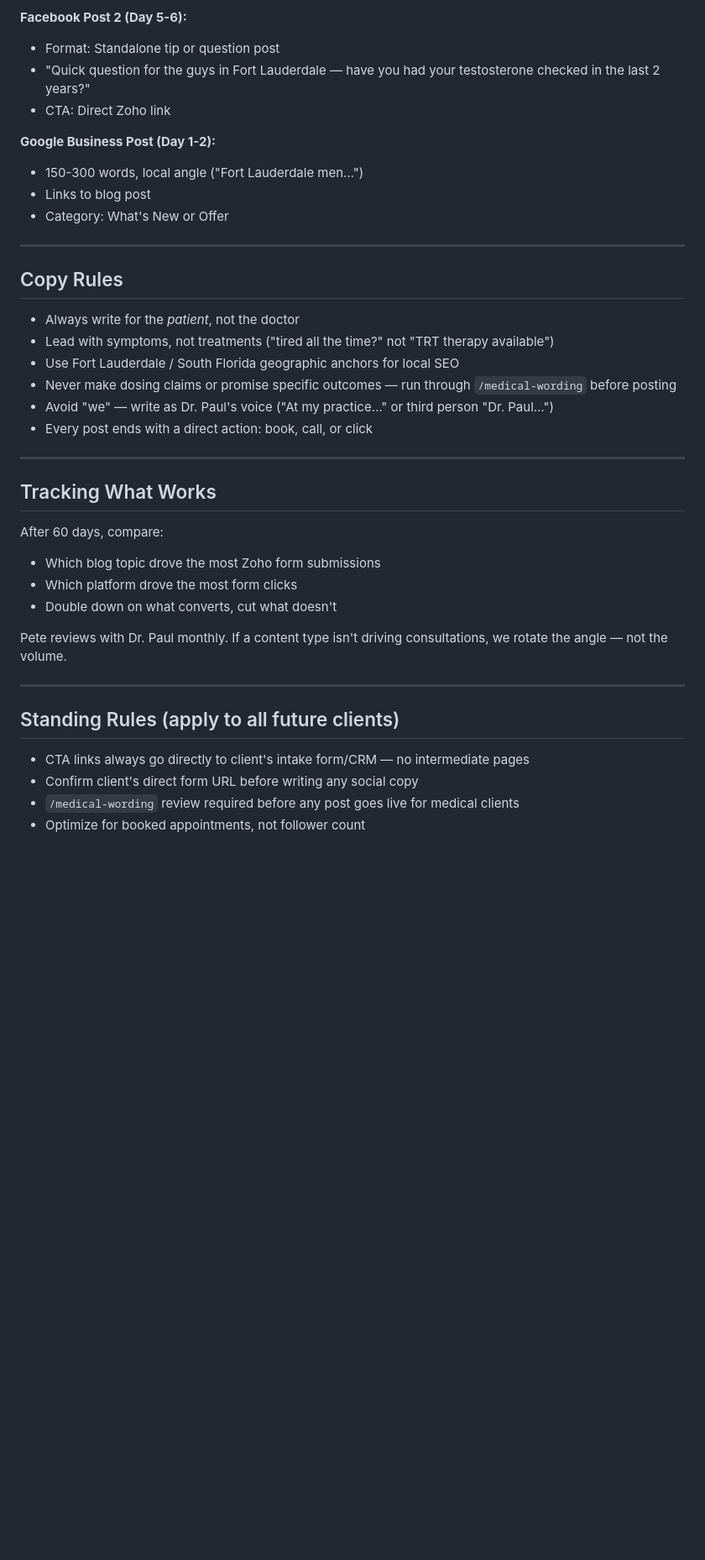
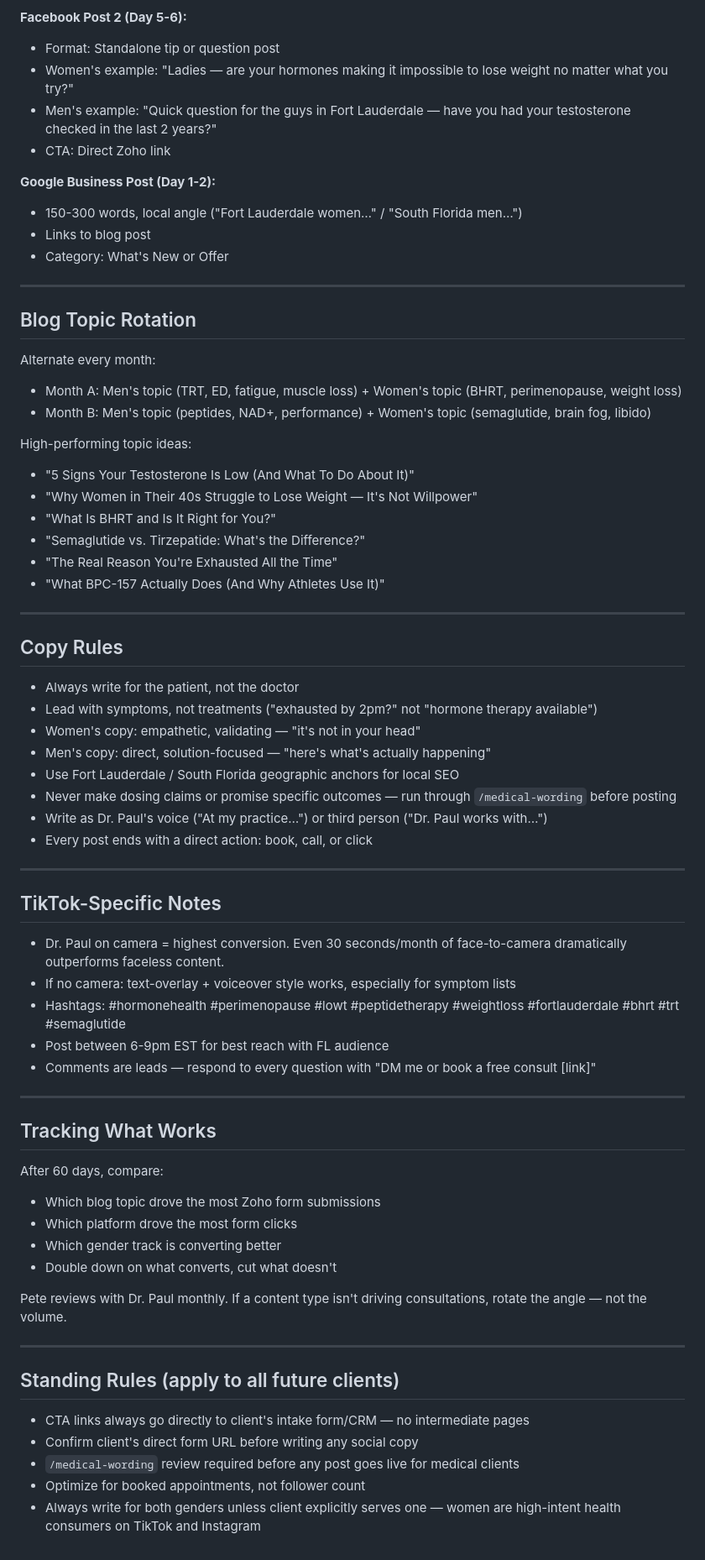
Before and after one commit to peterluke101/juvenis-medical, a Markdown page: social-strategy.md, the part around one of its changes. Shown at 84% size. GitHub-like rendering; blank space fills up the shorter version.

```diff
--- a/social-strategy.md
+++ b/social-strategy.md
@@ -59,24 +86,53 @@ Never link to the homepage. Never "link in bio" unless forced by platform.
 
 **Facebook Post 2 (Day 5-6):**
 - Format: Standalone tip or question post
-- "Quick question for the guys in Fort Lauderdale — have you had your testosterone checked in the last 2 years?"
+- Women's example: "Ladies — are your hormones making it impossible to lose weight no matter what you try?"
+- Men's example: "Quick question for the guys in Fort Lauderdale — have you had your testosterone checked in the last 2 years?"
 - CTA: Direct Zoho link
 
 **Google Business Post (Day 1-2):**
-- 150-300 words, local angle ("Fort Lauderdale men…")
+- 150-300 words, local angle ("Fort Lauderdale women…" / "South Florida men…")
 - Links to blog post
 - Category: What's New or Offer
 
 ---
 
+## Blog Topic Rotation
+
+Alternate every month:
+- Month A: Men's topic (TRT, ED, fatigue, muscle loss) + Women's topic (BHRT, perimenopause, weight loss)
+- Month B: Men's topic (peptides, NAD+, performance) + Women's topic (semaglutide, brain fog, libido)
+
+High-performing topic ideas:
+- "5 Signs Your Testosterone Is Low (And What To Do About It)"
+- "Why Women in Their 40s Struggle to Lose Weight — It's Not Willpower"
+- "What Is BHRT and Is It Right for You?"
+- "Semaglutide vs. Tirzepatide: What's the Difference?"
+- "The Real Reason You're Exhausted All the Time"
+- "What BPC-157 Actually Does (And Why Athletes Use It)"
+
+---
+
 ## Copy Rules
 
-- Always write for the *patient*, not the doctor
-- Lead with symptoms, not treatments ("tired all the time?" not "TRT therapy available")
+- Always write for the patient, not the doctor
+- Lead with symptoms, not treatments ("exhausted by 2pm?" not "hormone therapy available")
+- Women's copy: empathetic, validating — "it's not in your head"
+- Men's copy: direct, solution-focused — "here's what's actually happening"
 - Use Fort Lauderdale / South Florida geographic anchors for local SEO
 - Never make dosing claims or promise specific outcomes — run through `/medical-wording` before posting
-- Avoid "we" — write as Dr. Paul's voice ("At my practice…" or third person "Dr. Paul…")
+- Write as Dr. Paul's voice ("At my practice…") or third person ("Dr. Paul works with…")
 - Every post ends with a direct action: book, call, or click
+
+---
+
+## TikTok-Specific Notes
+
+- Dr. Paul on camera = highest conversion. Even 30 seconds/month of face-to-camera dramatically outperforms faceless content.
+- If no camera: text-overlay + voiceover style works, especially for symptom lists
+- Hashtags: #hormonehealth #perimenopause #lowt #peptidetherapy #weightloss #fortlauderdale #bhrt #trt #semaglutide
+- Post between 6-9pm EST for best reach with FL audience
+- Comments are leads — respond to every question with "DM me or book a free consult [link]"
 
 ---
 
@@ -85,9 +141,10 @@ Never link to the homepage. Never "link in bio" unless forced by platform.
 After 60 days, compare:
 - Which blog topic drove the most Zoho form submissions
 - Which platform drove the most form clicks
+- Which gender track is converting better
 - Double down on what converts, cut what doesn't
 
-Pete reviews with Dr. Paul monthly. If a content type isn't driving consultations, we rotate the angle — not the volume.
+Pete reviews with Dr. Paul monthly. If a content type isn't driving consultations, rotate the angle — not the volume.
 
 ---
 
@@ -97,3 +154,4 @@ Pete reviews with Dr. Paul monthly. If a content type isn't driving consultation
 - Confirm client's direct form URL before writing any social copy
 - `/medical-wording` review required before any post goes live for medical clients
 - Optimize for booked appointments, not follower count
+- Always write for both genders unless client explicitly serves one — women are high-intent health consumers on TikTok and Instagram
```
Also changed, not shown: other parts of social-strategy.md (+37 -10 lines).
